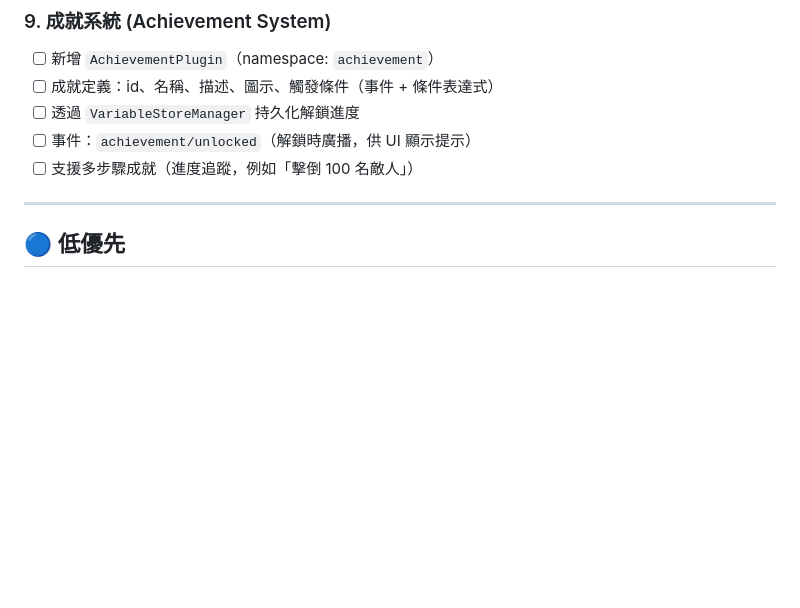
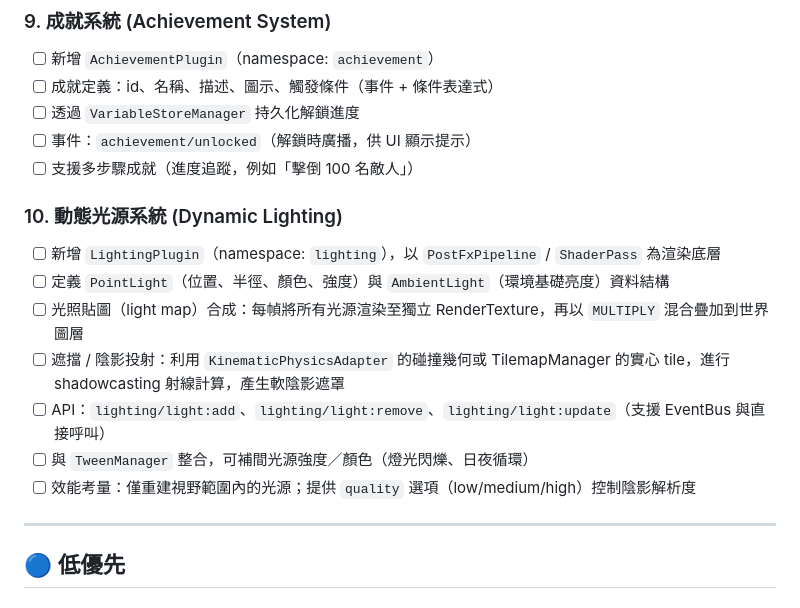
Before and after one commit to PukoDeveloper/inkshot-engine, a Markdown page: TODO.md, the part around the change. GitHub-like rendering; blank space fills up the shorter version.

Commit message:
Add LightingPlugin to TODO.md under medium priority
Agent-Logs-Url: https://github.com/PukoDeveloper/inkshot-engine/sessions/95b1d6b2-bac5-4974-ac03-e528328f5c1c

Co-authored-by: PukoDeveloper <187387102+PukoDeveloper@users.noreply.github.com>

```diff
--- a/TODO.md
+++ b/TODO.md
@@ -110,6 +110,15 @@
 - [ ] 事件：`achievement/unlocked`（解鎖時廣播，供 UI 顯示提示）
 - [ ] 支援多步驟成就（進度追蹤，例如「擊倒 100 名敵人」）
 
+### 10. 動態光源系統 (Dynamic Lighting)
+- [ ] 新增 `LightingPlugin`（namespace: `lighting`），以 `PostFxPipeline` / `ShaderPass` 為渲染底層
+- [ ] 定義 `PointLight`（位置、半徑、顏色、強度）與 `AmbientLight`（環境基礎亮度）資料結構
+- [ ] 光照貼圖（light map）合成：每幀將所有光源渲染至獨立 RenderTexture，再以 `MULTIPLY` 混合疊加到世界圖層
+- [ ] 遮擋 / 陰影投射：利用 `KinematicPhysicsAdapter` 的碰撞幾何或 TilemapManager 的實心 tile，進行 shadowcasting 射線計算，產生軟陰影遮罩
+- [ ] API：`lighting/light:add`、`lighting/light:remove`、`lighting/light:update`（支援 EventBus 與直接呼叫）
+- [ ] 與 `TweenManager` 整合，可補間光源強度／顏色（燈光閃爍、日夜循環）
+- [ ] 效能考量：僅重建視野範圍內的光源；提供 `quality` 選項（low/medium/high）控制陰影解析度
+
 ---
 
 ## 🔵 低優先
```
